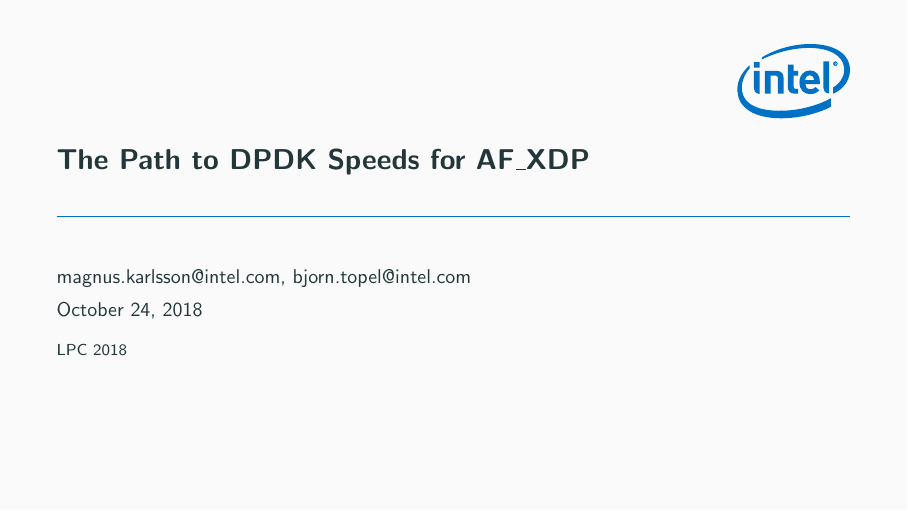
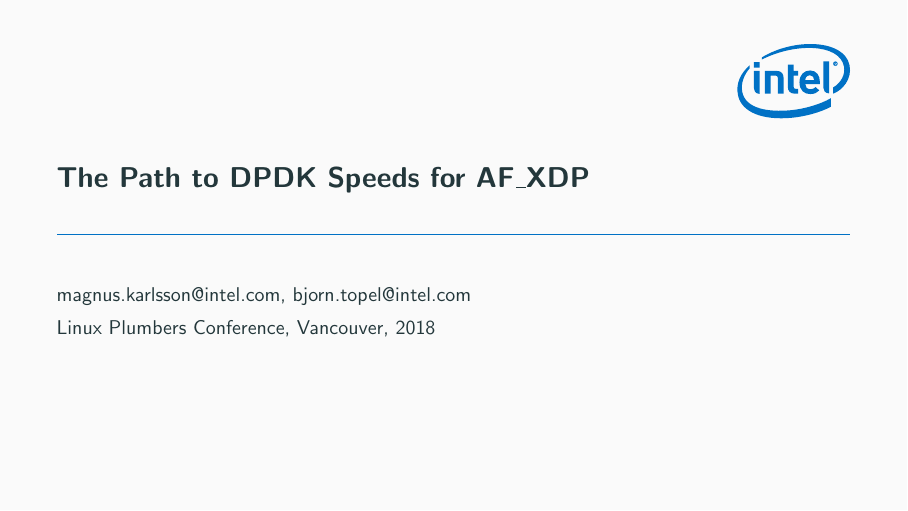
Before and after one commit to bjoto/lpc18, LaTeX slides (presentation/pres.tex): page 1 of 17. The pictures show the PDF file presentation/pres.pdf that the author committed with the source.

Commit message:
lpc18-pres: change date
Signed-off-by: Björn Töpel <bjorn.topel@intel.com>

```diff
--- a/presentation/pres.tex
+++ b/presentation/pres.tex
@@ -23,9 +23,8 @@
 \newcommand{\themename}{\textbf{\textsc{metropolis}}\xspace}
 
 \title{The Path to DPDK Speeds for AF\_XDP}
-\date{\today}
+\date{Linux Plumbers Conference, Vancouver, 2018}
 \author{magnus.karlsson@intel.com, bjorn.topel@intel.com}
-\institute{LPC 2018}
 \titlegraphic{\hfill\includegraphics[width=2cm]{intel-logo.pdf}}
 
 \begin{document}
```
Also changed, not shown: presentation/pres.pdf.
